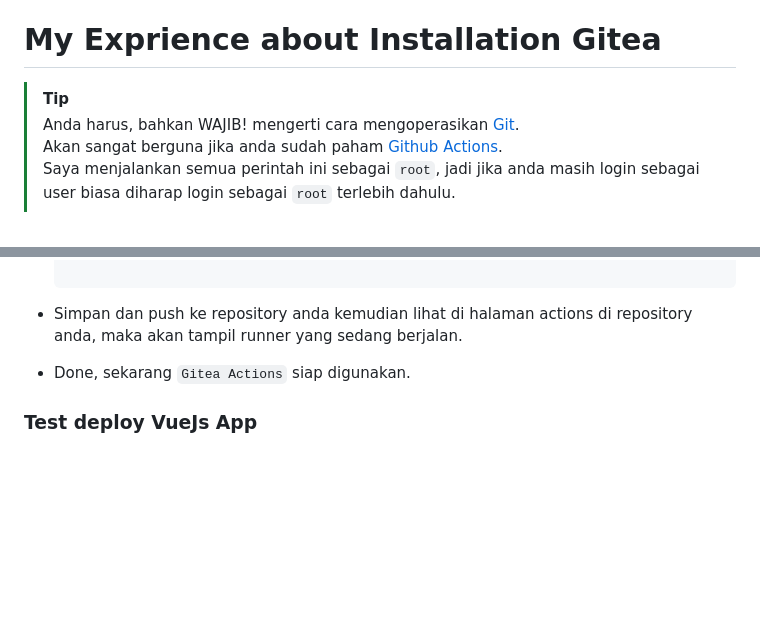
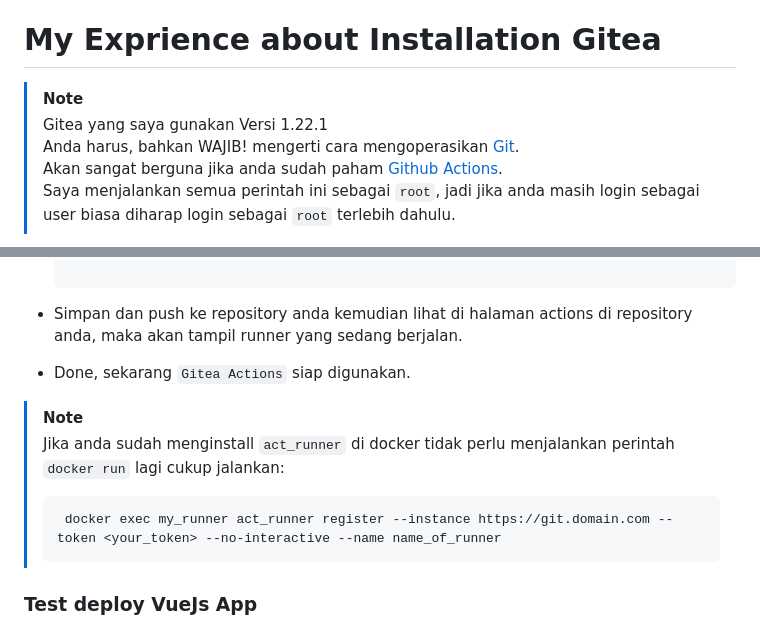
Before and after one commit to odysahe/notes, a Markdown page: tutor/giteaXdocker.md, 2 parts joined by grey strips. Drawn GitHub-style; blank space fills up the shorter version.

````diff
--- a/tutor/giteaXdocker.md
+++ b/tutor/giteaXdocker.md
@@ -1,5 +1,6 @@
 # My Exprience about Installation Gitea
-> [!TIP]
+> [!NOTE]
+> Gitea yang saya gunakan Versi 1.22.1<br>
 > Anda harus, bahkan WAJIB! mengerti cara mengoperasikan [Git](https://git-scm.com/).<br>
 > Akan sangat berguna jika anda sudah paham [Github Actions](https://docs.github.com/en/actions).<br>
 > Saya menjalankan semua perintah ini sebagai `root`, jadi jika anda masih login sebagai user biasa diharap login sebagai `root` terlebih dahulu.
@@ -202,6 +204,11 @@ Gitea `act_runner` adalah pelari actions atau library untuk menguji aplikasi aga
      ```
   - Simpan dan push ke repository anda kemudian lihat di halaman actions di repository anda, maka akan tampil runner yang sedang berjalan.
   - Done, sekarang `Gitea Actions` siap digunakan.
+> [!NOTE]
+> Jika anda sudah menginstall `act_runner` di docker tidak perlu menjalankan perintah `docker run` lagi cukup jalankan:<br>
+>  ```
+>   docker exec my_runner act_runner register --instance https://git.domain.com --token <your_token> --no-interactive --name name_of_runner
+>  ```
 ### Test deploy VueJs App
    - Buat aplikasi [VueJs](https://vuejs.org/) dengan contoh nama folder `myvue`, Langka-langkah pembuatan aplikasi VueJs bisa ditemukan [disini](https://vuejs.org/guide/quick-start.html#creating-a-vue-application).
    - Buat folder `/myvue/.gitea/wokflows/` dan isi dengan file `runner.yaml`.
````
Also changed, not shown: other parts of tutor/giteaXdocker.md (+1 -0 lines).
